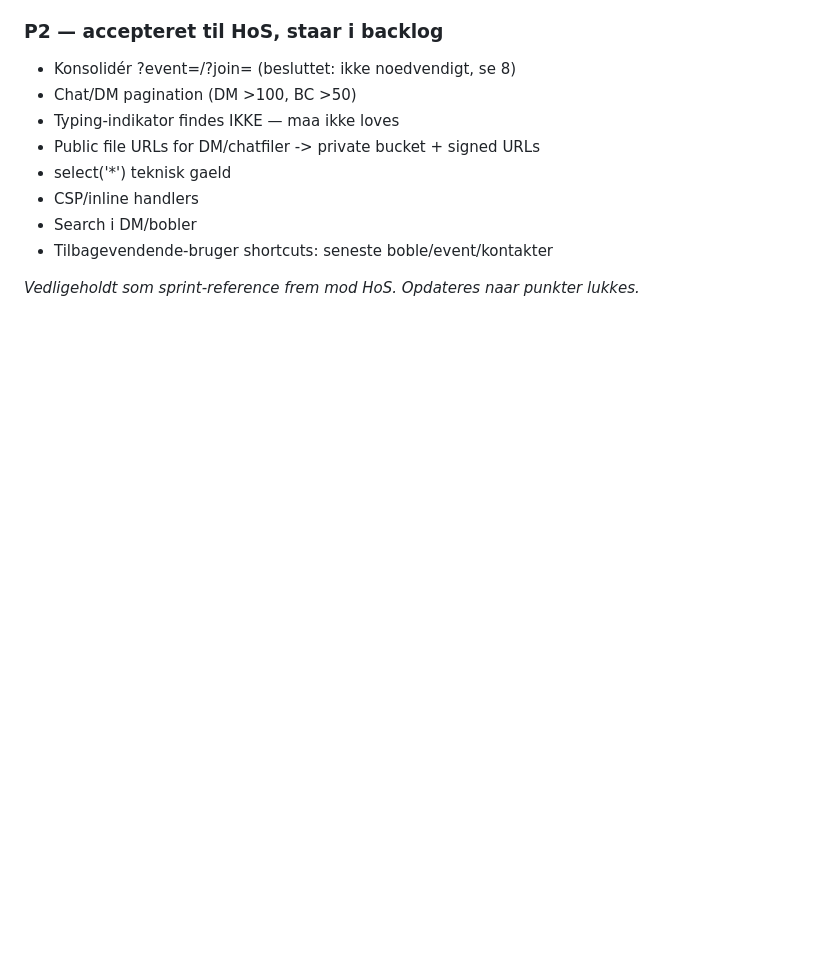
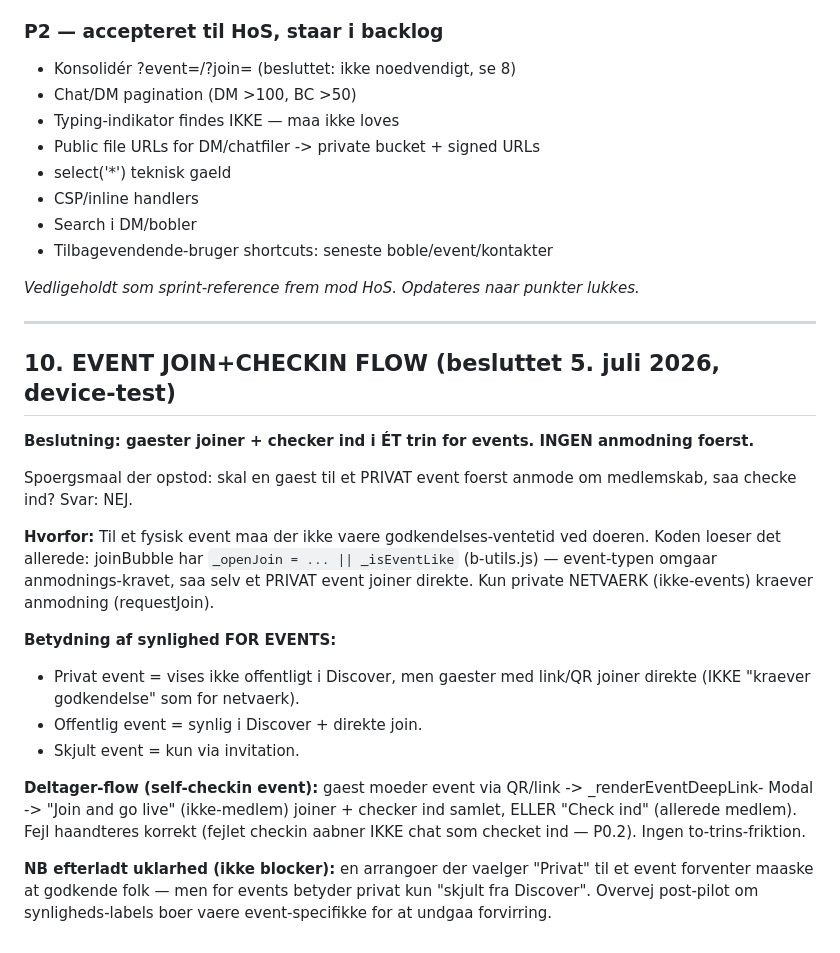
Before and after one commit to michaelatsorensen/bubble_pwa, a Markdown page: HOS-SPRINT.md, the part around the change. Drawn GitHub-style; blank space fills up the shorter version.

Commit message:
HOS-SPRINT: document event join+checkin single-step decision
Guests join + check in in one step for events; no request-to-join first.
Private events bypass the approval requirement (only private NETWORKS
require requestJoin) because a physical event must not have door-side
approval waiting. Documents what visibility means for events vs networks
and flags the residual label-clarity question as post-pilot.

```diff
--- a/HOS-SPRINT.md
+++ b/HOS-SPRINT.md
@@ -207,3 +207,32 @@ anvender i praksis UUID'er og routes videre efter BOBLETYPEN, ikke efter paramet
 - Tilbagevendende-bruger shortcuts: seneste boble/event/kontakter
 
 *Vedligeholdt som sprint-reference frem mod HoS. Opdateres naar punkter lukkes.*
+
+---
+
+## 10. EVENT JOIN+CHECKIN FLOW (besluttet 5. juli 2026, device-test)
+
+**Beslutning: gaester joiner + checker ind i ÉT trin for events. INGEN anmodning foerst.**
+
+Spoergsmaal der opstod: skal en gaest til et PRIVAT event foerst anmode om medlemskab,
+saa checke ind? Svar: NEJ.
+
+**Hvorfor:** Til et fysisk event maa der ikke vaere godkendelses-ventetid ved doeren. Koden
+loeser det allerede: joinBubble har `_openJoin = ... || _isEventLike` (b-utils.js) — event-typen
+omgaar anmodnings-kravet, saa selv et PRIVAT event joiner direkte. Kun private NETVAERK
+(ikke-events) kraever anmodning (requestJoin).
+
+**Betydning af synlighed FOR EVENTS:**
+- Privat event = vises ikke offentligt i Discover, men gaester med link/QR joiner direkte
+  (IKKE "kraever godkendelse" som for netvaerk).
+- Offentlig event = synlig i Discover + direkte join.
+- Skjult event = kun via invitation.
+
+**Deltager-flow (self-checkin event):** gaest moeder event via QR/link -> _renderEventDeepLink-
+Modal -> "Join and go live" (ikke-medlem) joiner + checker ind samlet, ELLER "Check ind"
+(allerede medlem). Fejl haandteres korrekt (fejlet checkin aabner IKKE chat som checket ind —
+P0.2). Ingen to-trins-friktion.
+
+**NB efterladt uklarhed (ikke blocker):** en arrangoer der vaelger "Privat" til et event
+forventer maaske at godkende folk — men for events betyder privat kun "skjult fra Discover".
+Overvej post-pilot om synligheds-labels boer vaere event-specifikke for at undgaa forvirring.
```
